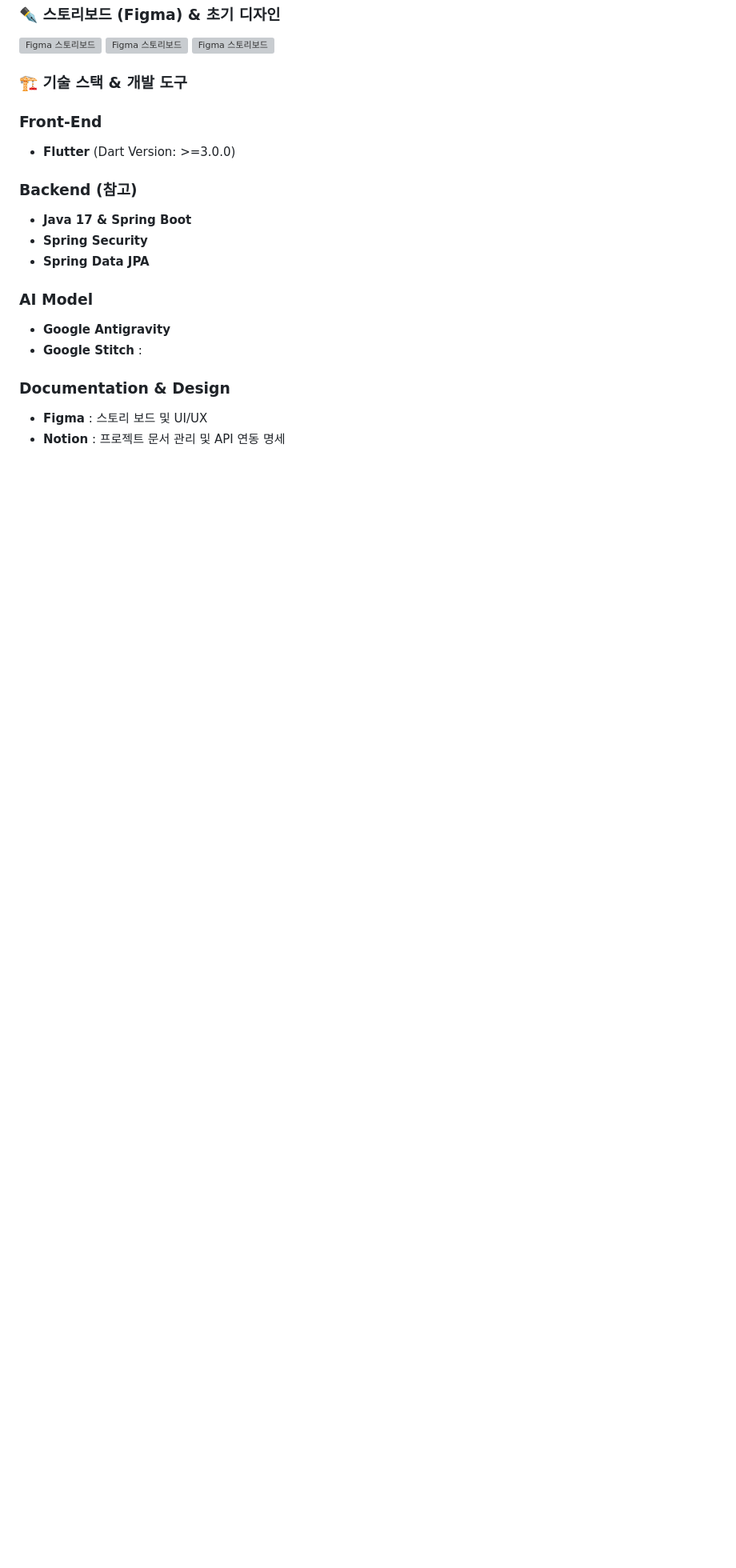
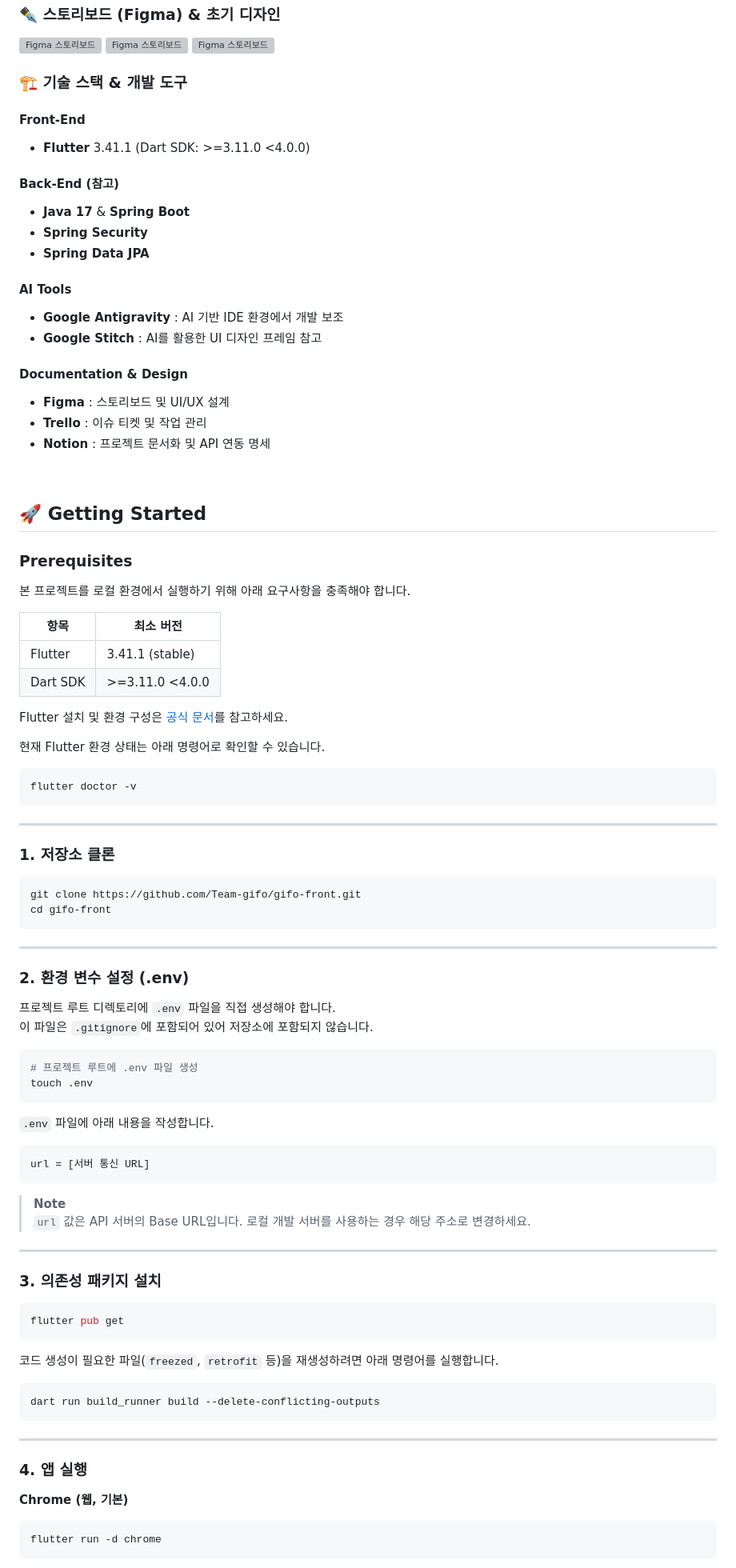
Before and after one commit to Team-gifo/gifo-front, a Markdown page: README.md, the part around one of its changes. Shown at 80% size. Rendered like a GitHub page; blank space fills up the shorter version; grey boxes are pictures that could not be loaded.

````diff
--- a/README.md
+++ b/README.md
@@ -128,18 +128,96 @@ Gifo는 정성스럽게 준비된 마음이 시간이 지나도 빛바래지 않
 <br>
 
 ### 🏗️ 기술 스택 & 개발 도구
-### Front-End
-- **Flutter** (Dart Version: >=3.0.0)
 
-### Backend (참고)
-- **Java 17 & Spring Boot**
+#### Front-End
+- **Flutter** 3.41.1 (Dart SDK: >=3.11.0 <4.0.0)
+
+#### Back-End (참고)
+- **Java 17** & **Spring Boot**
 - **Spring Security**
 - **Spring Data JPA**
 
-### AI Model
-- **Google Antigravity**
-- **Google Stitch** :
+#### AI Tools
+- **Google Antigravity** : AI 기반 IDE 환경에서 개발 보조
+- **Google Stitch** : AI를 활용한 UI 디자인 프레임 참고
 
-### Documentation & Design
-- **Figma** : 스토리 보드 및 UI/UX
-- **Notion** : 프로젝트 문서 관리 및 API 연동 명세
+#### Documentation & Design
+- **Figma** : 스토리보드 및 UI/UX 설계
+- **Trello** : 이슈 티켓 및 작업 관리
+- **Notion** : 프로젝트 문서화 및 API 연동 명세
+
+<br>
+
+## 🚀 Getting Started
+
+### Prerequisites
+
+본 프로젝트를 로컬 환경에서 실행하기 위해 아래 요구사항을 충족해야 합니다.
+
+| 항목 | 최소 버전 |
+| --- | --- |
+| Flutter | 3.41.1 (stable) |
+| Dart SDK | >=3.11.0 <4.0.0 |
+
+Flutter 설치 및 환경 구성은 [공식 문서](https://docs.flutter.dev/get-started/install)를 참고하세요.
+
+현재 Flutter 환경 상태는 아래 명령어로 확인할 수 있습니다.
+
+```bash
+flutter doctor -v
+```
+
+---
+
+### 1. 저장소 클론
+
+```bash
+git clone https://github.com/Team-gifo/gifo-front.git
+cd gifo-front
+```
+
+---
+
+### 2. 환경 변수 설정 (.env)
+
+프로젝트 루트 디렉토리에 `.env` 파일을 직접 생성해야 합니다.
+이 파일은 `.gitignore`에 포함되어 있어 저장소에 포함되지 않습니다.
+
+```bash
+# 프로젝트 루트에 .env 파일 생성
+touch .env
+```
+
+`.env` 파일에 아래 내용을 작성합니다.
+
+```dotenv
+url = [서버 통신 URL]
+```
+
+> **Note**
+> `url` 값은 API 서버의 Base URL입니다. 로컬 개발 서버를 사용하는 경우 해당 주소로 변경하세요.
+
+---
+
+### 3. 의존성 패키지 설치
+
+```bash
+flutter pub get
+```
+
+코드 생성이 필요한 파일(`freezed`, `retrofit` 등)을 재생성하려면 아래 명령어를 실행합니다.
+
+```bash
+dart run build_runner build --delete-conflicting-outputs
+```
+
+---
+
+### 4. 앱 실행
+
+**Chrome (웹, 기본)**
+
+```bash
+flutter run -d chrome
+```
+
````
Also changed, not shown: other parts of README.md (+23 -0 lines).
